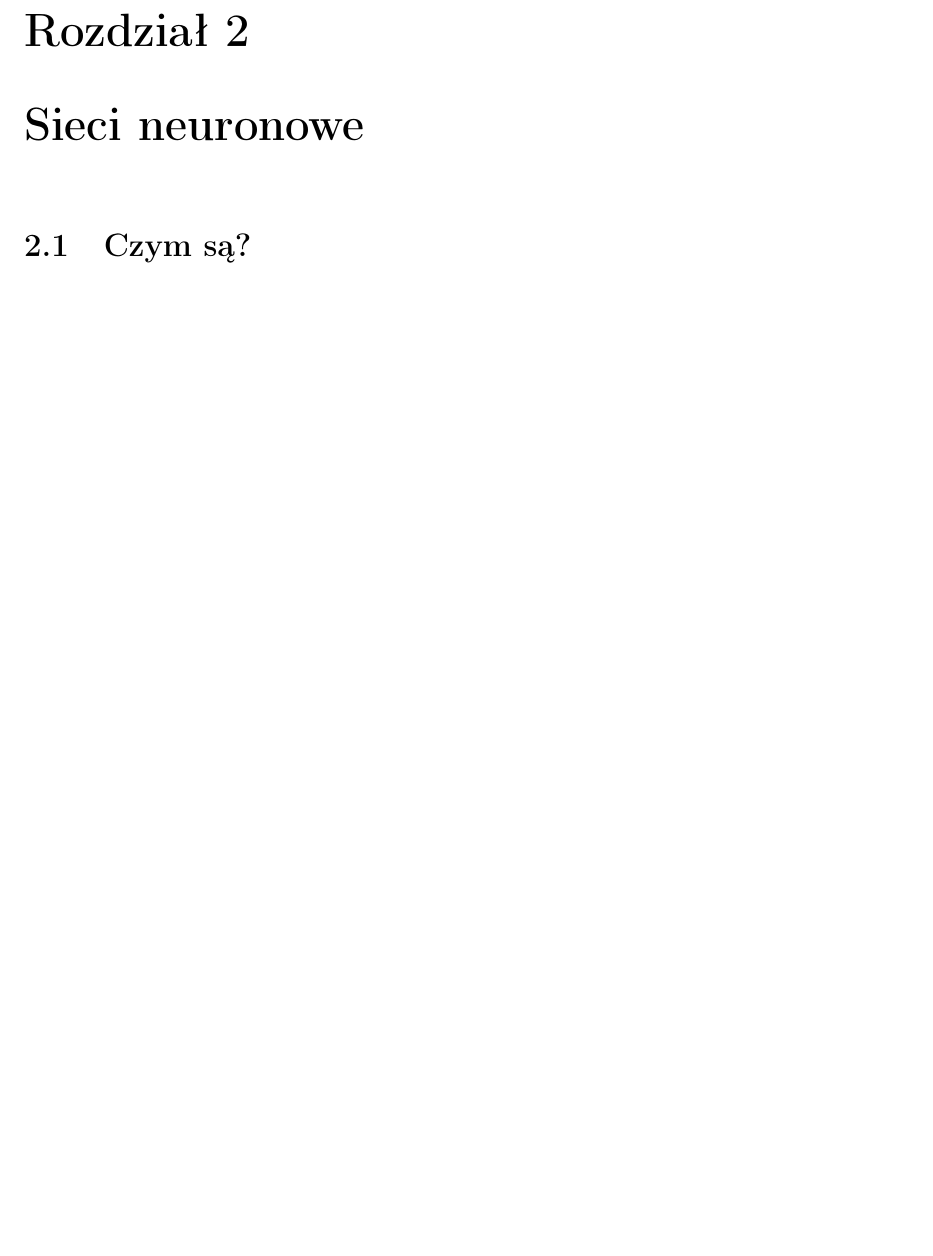
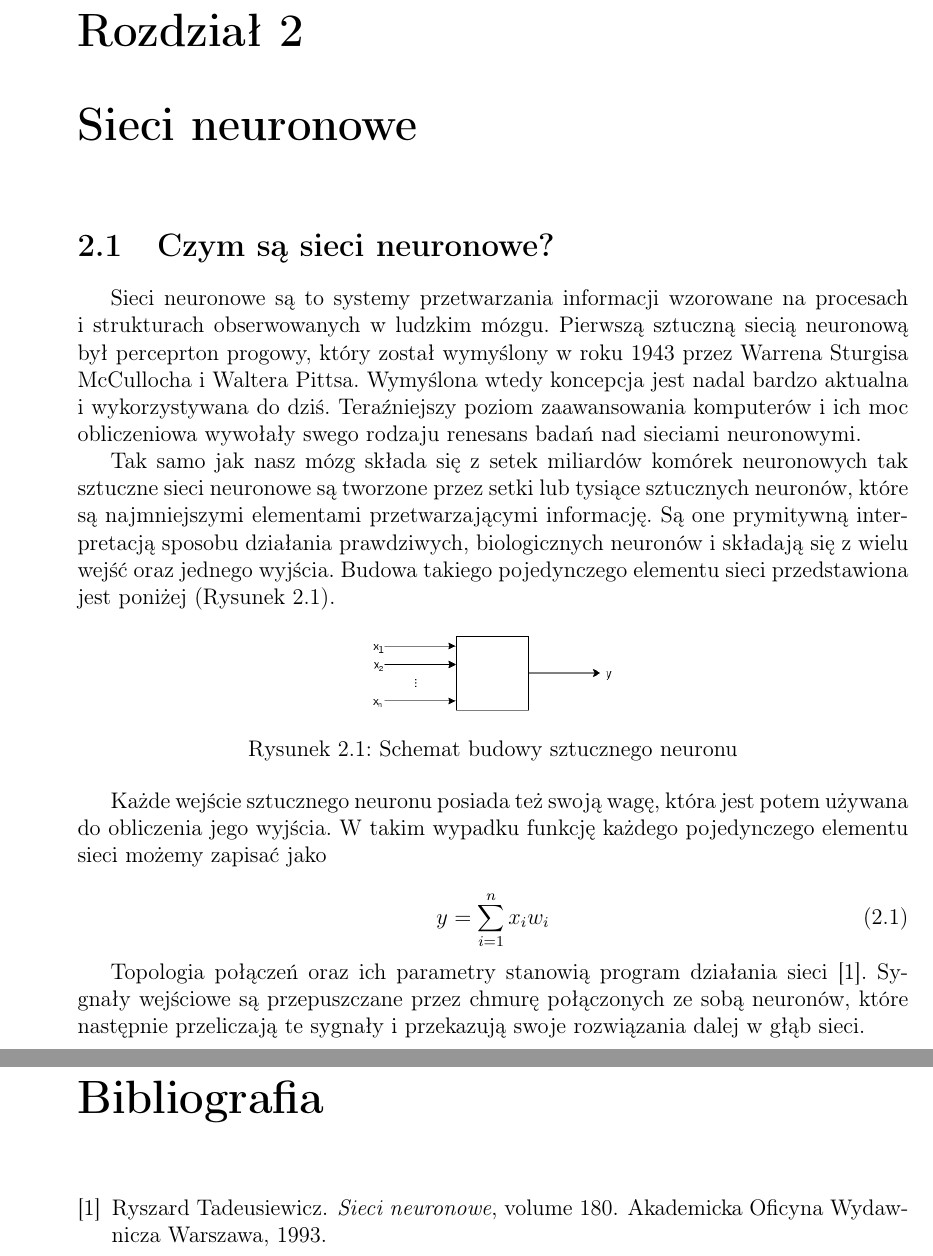
Before and after one commit to mustafmst/thesis-snake-bot, a LaTeX thesis (thesis/paper.tex): part of page 5 of 9 before the commit and two parts of pages 5 and 11 of 11 after it, the two joined at a grey line, cut so that both start at the same text, the shorter picture padded with empty space. Compiled offline with pdfLaTeX.

Commit message:
Start working on paper (2 chapter)

```diff
--- a/thesis/paper.tex
+++ b/thesis/paper.tex
@@ -1,10 +1,14 @@
 \documentclass[12pt, oneside]{report}
 
-\usepackage[left=2.5cm, top=2.5cm, bottom=2.5cm, right=2.5cm]{geometry}
+\usepackage[left=3.5cm, top=2.5cm, bottom=2.5cm, right=2.5cm]{geometry}
 
 \usepackage[utf8]{inputenc}
 \usepackage[T1]{polski}
 \usepackage[polish]{babel}
+\usepackage{indentfirst}
+\usepackage{graphicx}
+
+\usepackage{natbib}
 
 
 \begin{document}
@@ -80,7 +84,33 @@ Zakład Technologii Gier
 \end{center}
 \vfill
 \tableofcontents
+
+%%%%%%%%%%%%%%%%%%%%%%%%%%%%%%%%%%%%%%%%%%%%%%%%%%%%%%%%%%%%%%%%%%%%%%%%%%%%%%%%%%%%%
+
+
 \chapter{Wprowadzenie}
 
+%%%%%%%%%%%%%%%%%%%%%%%%%%%%%%%%%%%%%%%%%%%%%%%%%%%%%%%%%%%%%%%%%%%%%%%%%%%%%%%%%%%%%
+
 \chapter{Sieci neuronowe}
-\section{Czym są?}
+\section{Czym są sieci neuronowe?}
+
+Sieci neuronowe są to systemy przetwarzania informacji wzorowane na procesach i strukturach obserwowanych w ludzkim mózgu. Pierwszą sztuczną siecią neuronową był perceprton progowy, który został wymyślony w roku 1943 przez Warrena Sturgisa McCullocha i Waltera Pittsa. Wymyślona wtedy koncepcja jest nadal bardzo aktualna i wykorzystywana do dziś. Teraźniejszy poziom zaawansowania komputerów i ich moc obliczeniowa wywołały swego rodzaju renesans badań nad sieciami neuronowymi.
+
+Tak samo jak nasz mózg składa się z setek miliardów komórek neuronowych tak sztuczne sieci neuronowe są tworzone przez setki lub tysiące sztucznych neuronów, które są najmniejszymi elementami przetwarzającymi informację. Są one prymitywną interpretacją sposobu działania prawdziwych, biologicznych neuronów i składają się z wielu wejść oraz jednego wyjścia. Budowa takiego pojedynczego elementu sieci przedstawiona jest poniżej (Rysunek \ref{fig: 2.1}).
+
+\begin{figure}[h]
+	\centering
+	\includegraphics[width=5cm]{fig211.png}
+	\caption{Schemat budowy sztucznego neuronu}
+	\label{fig: 2.1}
+\end{figure}
+
+Każde wejście sztucznego neuronu posiada też swoją wagę, która jest potem używana do obliczenia jego wyjścia. W takim wypadku funkcję każdego pojedynczego elementu sieci możemy zapisać jako
+
+\begin{equation}\label{eq: 2.1}
+y = \sum^{n}_{i=1} x_{i}w_{i}
+\end{equation}
+
+
+Topologia połączeń oraz ich parametry stanowią program działania sieci \cite{tadeusiewicz1993sieci}. Sygnały wejściowe są przepuszczane przez chmurę połączonych ze sobą neuronów, które następnie przeliczają te sygnały i przekazują swoje rozwiązania dalej w głąb sieci.
```
Also changed, not shown: thesis/bibliography.bib (added, +21 -0 lines), thesis/fig211.png (added), thesis/paper.bbl (added), thesis/paper.pdf (added), thesis/paper.tex (16 more changed lines), 4 other files.
